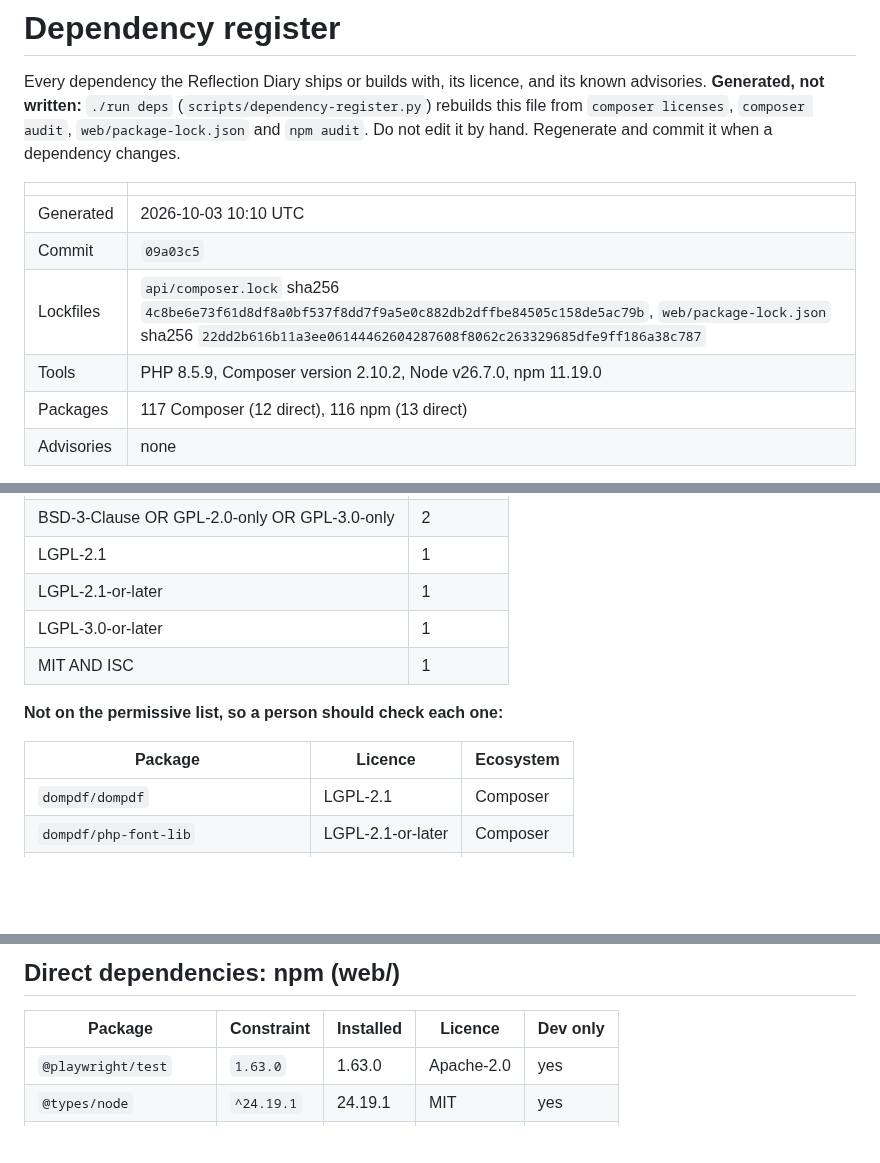
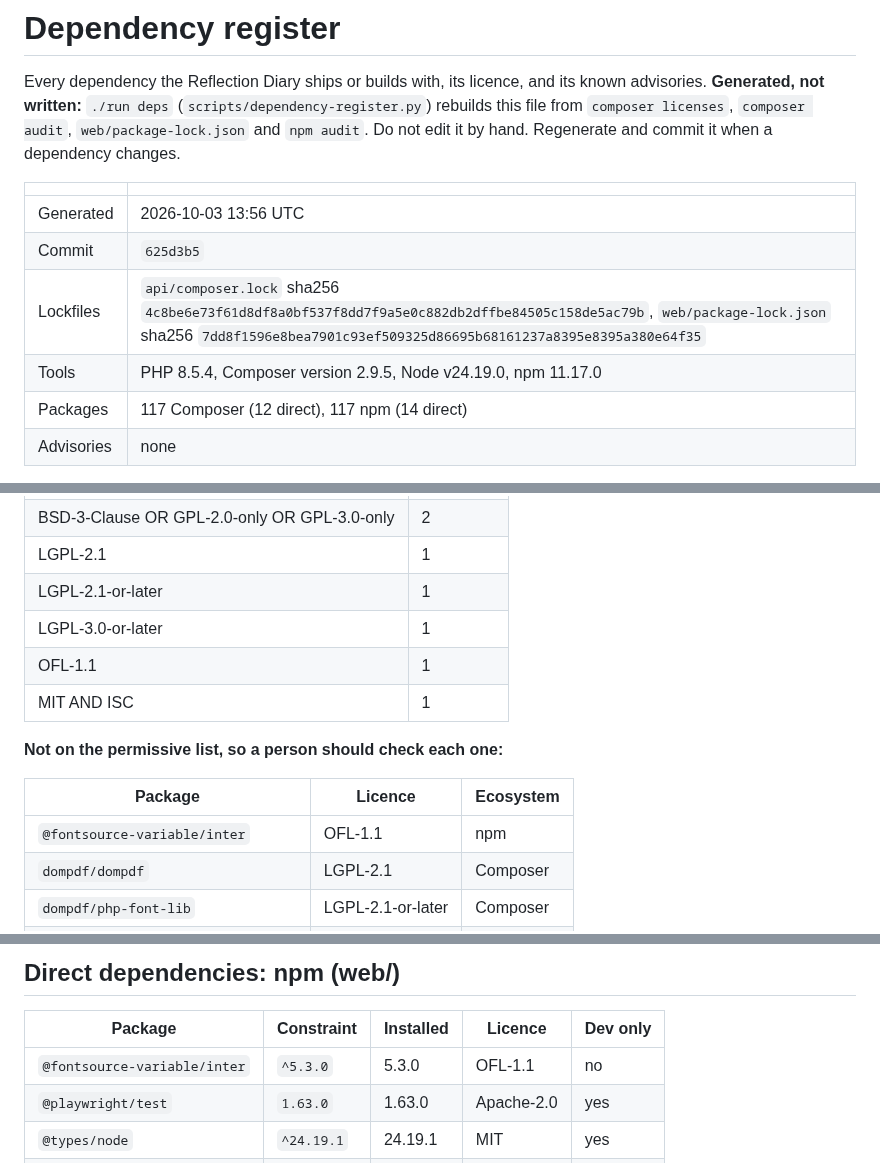
Before and after one commit to theintonerzero/cse3cap, a Markdown page: docs/Dependency-Register.md, 3 parts joined by grey strips. Rendered like a GitHub page; blank space fills up the shorter version.

Commit message:
docs: ADR #50's index line and the dependency register pass check-docs (CAP-38)
The #50 index line had a one-dot leader, which check-docs.py's index
pattern (two or more) does not read as an entry; the single dot dates
from round 1, and the check arrived with dev. The register is regenerated
from the merged lockfile: the one change is @fontsource-variable/inter
(OFL-1.1), with Composer synced to dev's lock first so its side matches.

Co-Authored-By: Claude Opus 5.5 <noreply@anthropic.com>

```diff
--- a/docs/Dependency-Register.md
+++ b/docs/Dependency-Register.md
@@ -7,11 +7,11 @@ rebuilds this file from `composer licenses`, `composer audit`, `web/package-lock
 
 | | |
 | --- | --- |
-| Generated | 2026-10-03 10:10 UTC |
-| Commit | `09a03c5` |
-| Lockfiles | `api/composer.lock` sha256 `4c8be6e73f61d8df8a0bf537f8dd7f9a5e0c882db2dffbe84505c158de5ac79b`, `web/package-lock.json` sha256 `22dd2b616b11a3ee06144462604287608f8062c263329685dfe9ff186a38c787` |
-| Tools | PHP 8.5.9, Composer version 2.10.2, Node v26.7.0, npm 11.19.0 |
-| Packages | 117 Composer (12 direct), 116 npm (13 direct) |
+| Generated | 2026-10-03 13:56 UTC |
+| Commit | `625d3b5` |
+| Lockfiles | `api/composer.lock` sha256 `4c8be6e73f61d8df8a0bf537f8dd7f9a5e0c882db2dffbe84505c158de5ac79b`, `web/package-lock.json` sha256 `7dd8f1596e8bea7901c93ef509325d86695b68161237a8395e8395a380e64f35` |
+| Tools | PHP 8.5.4, Composer version 2.9.5, Node v24.19.0, npm 11.17.0 |
+| Packages | 117 Composer (12 direct), 117 npm (14 direct) |
 | Advisories | none |
 
 Why each direct dependency is here, and which ones were deliberately not taken, is ADR #31
@@ -34,12 +34,14 @@ None at the time of generation.
 | LGPL-2.1 | 1 |
 | LGPL-2.1-or-later | 1 |
 | LGPL-3.0-or-later | 1 |
+| OFL-1.1 | 1 |
 | MIT AND ISC | 1 |
 
 **Not on the permissive list, so a person should check each one:**
 
 | Package | Licence | Ecosystem |
 | --- | --- | --- |
+| `@fontsource-variable/inter` | OFL-1.1 | npm |
 | `dompdf/dompdf` | LGPL-2.1 | Composer |
 | `dompdf/php-font-lib` | LGPL-2.1-or-later | Composer |
 | `dompdf/php-svg-lib` | LGPL-3.0-or-later | Composer |
@@ -79,6 +81,7 @@ The permissive list is in `scripts/dependency-register.py`: 0BSD, Apache-2.0, BS
 
 | Package | Constraint | Installed | Licence | Dev only |
 | --- | --- | --- | --- | --- |
+| `@fontsource-variable/inter` | `^5.3.0` | 5.3.0 | OFL-1.1 | no |
 | `@playwright/test` | `1.63.0` | 1.63.0 | Apache-2.0 | yes |
 | `@types/node` | `^24.19.1` | 24.19.1 | MIT | yes |
 | `@types/react` | `^19.3.0` | 19.3.0 | MIT | yes |
```
Also changed, not shown: docs/adr/architecture-decision-records.md (+1 -1 lines).
